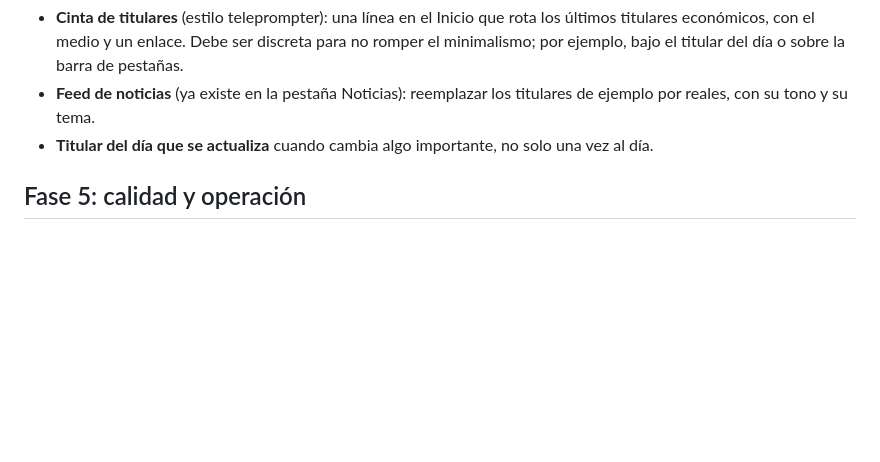
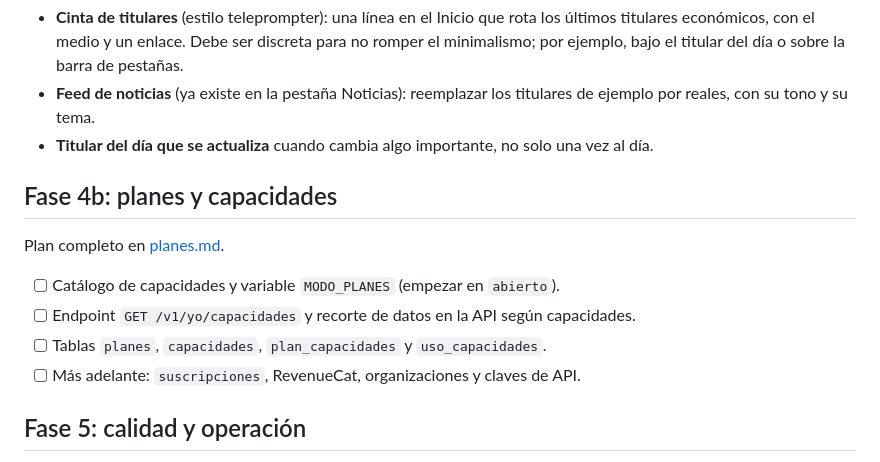
Before and after one commit to JoseManuelOberreuter/impacto-financiero, a Markdown page: docs/pendientes-backend.md, the part around the change. GitHub-like rendering; blank space fills up the shorter version.

```diff
--- a/docs/pendientes-backend.md
+++ b/docs/pendientes-backend.md
@@ -91,6 +91,15 @@ Plan completo en [sentimiento-noticias.md](sentimiento-noticias.md).
 - **Feed de noticias** (ya existe en la pestaña Noticias): reemplazar los titulares de ejemplo por reales, con su tono y su tema.
 - **Titular del día que se actualiza** cuando cambia algo importante, no solo una vez al día.
 
+## Fase 4b: planes y capacidades
+
+Plan completo en [planes.md](planes.md).
+
+- [ ] Catálogo de capacidades y variable `MODO_PLANES` (empezar en `abierto`).
+- [ ] Endpoint `GET /v1/yo/capacidades` y recorte de datos en la API según capacidades.
+- [ ] Tablas `planes`, `capacidades`, `plan_capacidades` y `uso_capacidades`.
+- [ ] Más adelante: `suscripciones`, RevenueCat, organizaciones y claves de API.
+
 ## Fase 5: calidad y operación
 
 - [ ] **Tests de cada conector** con archivos de ejemplo guardados, para detectar cuando una fuente cambia su formato.
```
Also changed, not shown: README.md (+2 -1 lines), docs/planes.md (added, +147 -0 lines).
